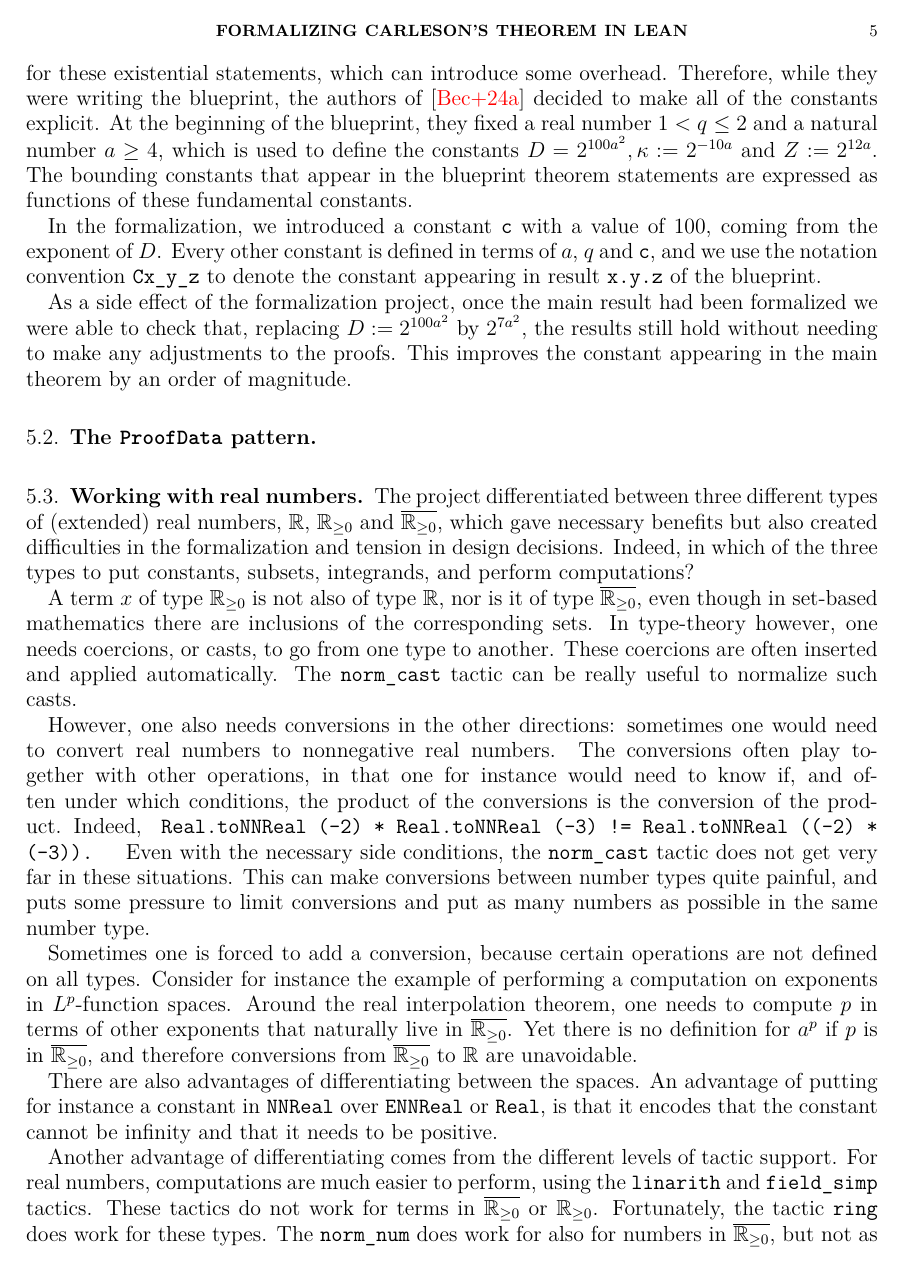
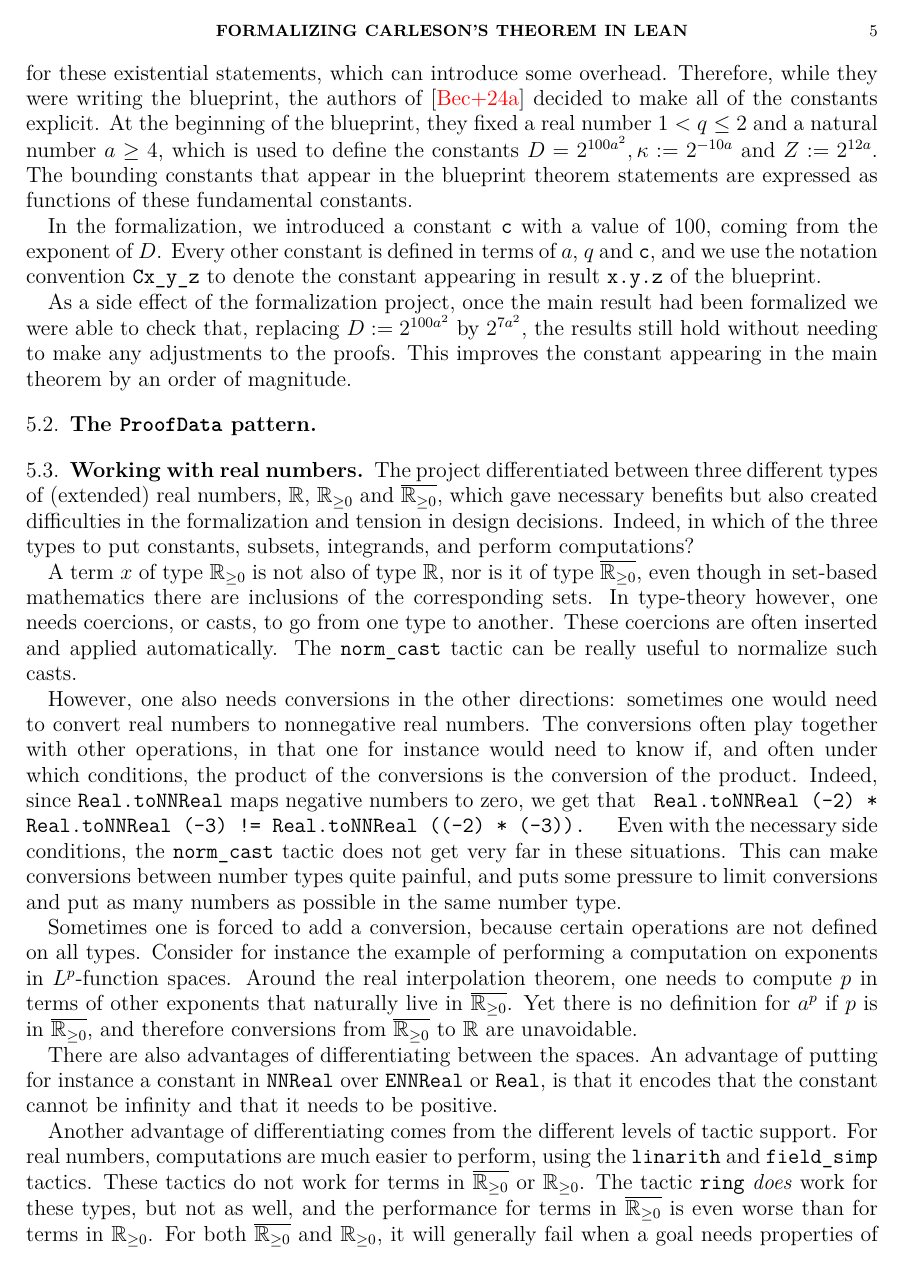
Before and after one commit to fpvandoorn/carleson, a LaTeX paper (paper/main.tex): page 5 of 8. Compiled offline with pdfLaTeX.

Commit message:
Apply further suggestions from code review

```diff
--- a/paper/main.tex
+++ b/paper/main.tex
@@ -284,7 +284,7 @@ subsets, integrands, and perform computations?
 A term $x$ of type $\nnreal$ is not also of type $\real$, nor is it of type $\ennreal$, even though in set-based mathematics there are inclusions of the corresponding sets. In type-theory however, one needs coercions, or casts, to go from one type to another. These coercions are often inserted and applied automatically.
 The \texttt{norm\_cast} tactic can be really useful to normalize such casts.
 
-However, one also needs conversions in the other directions: sometimes one would need to convert real numbers to nonnegative real numbers. The conversions often play together with other operations, in that one for instance would need to know if, and often under which conditions, the product of the conversions is the conversion of the product. Indeed,
+However, one also needs conversions in the other directions: sometimes one would need to convert real numbers to nonnegative real numbers. The conversions often play together with other operations, in that one for instance would need to know if, and often under which conditions, the product of the conversions is the conversion of the product. Indeed, since \texttt{Real.toNNReal} maps negative numbers to zero, we get that
 \texttt{
 Real.toNNReal (-2) * Real.toNNReal (-3) != Real.toNNReal ((-2) * (-3)).
 }
@@ -307,6 +307,5 @@ An advantage of putting for instance a constant in \texttt{NNReal} over \texttt{
 Another advantage of differentiating comes from the different levels of tactic support.
 For real numbers, computations are much easier to perform, using the \texttt{linarith} and \texttt{field\_simp} tactics.
 These tactics do not work for terms in $\ennreal$ or $\nnreal$.
-Fortunately, the tactic \texttt{ring} does work for these types.
-The \texttt{norm\_num} does work for also for numbers in $\ennreal$, but not as well as for real numbers,
-as even with the necessary side conditions it would not simplify a term of the form $a / a$.
+The tactic \texttt{ring} \emph{does} work for these types, but not as well, and the performance for terms in $\ennreal$ is even worse than for terms in $\nnreal$.
+For both $\ennreal$ and $\nnreal$, it will generally fail when a goal needs properties of subtraction: it even fails to prove that $x - x = 0$. If $x \in \nnreal$, the \texttt{ring} tactic can prove that $(x^{-1})^2 = (x ^ 2)^{-1}$, or that $3 / x = 3 x^{-1}$, but it fails if $x \in \ennreal$.
```
Also changed, not shown: paper/main.tex (7 more changed lines).
